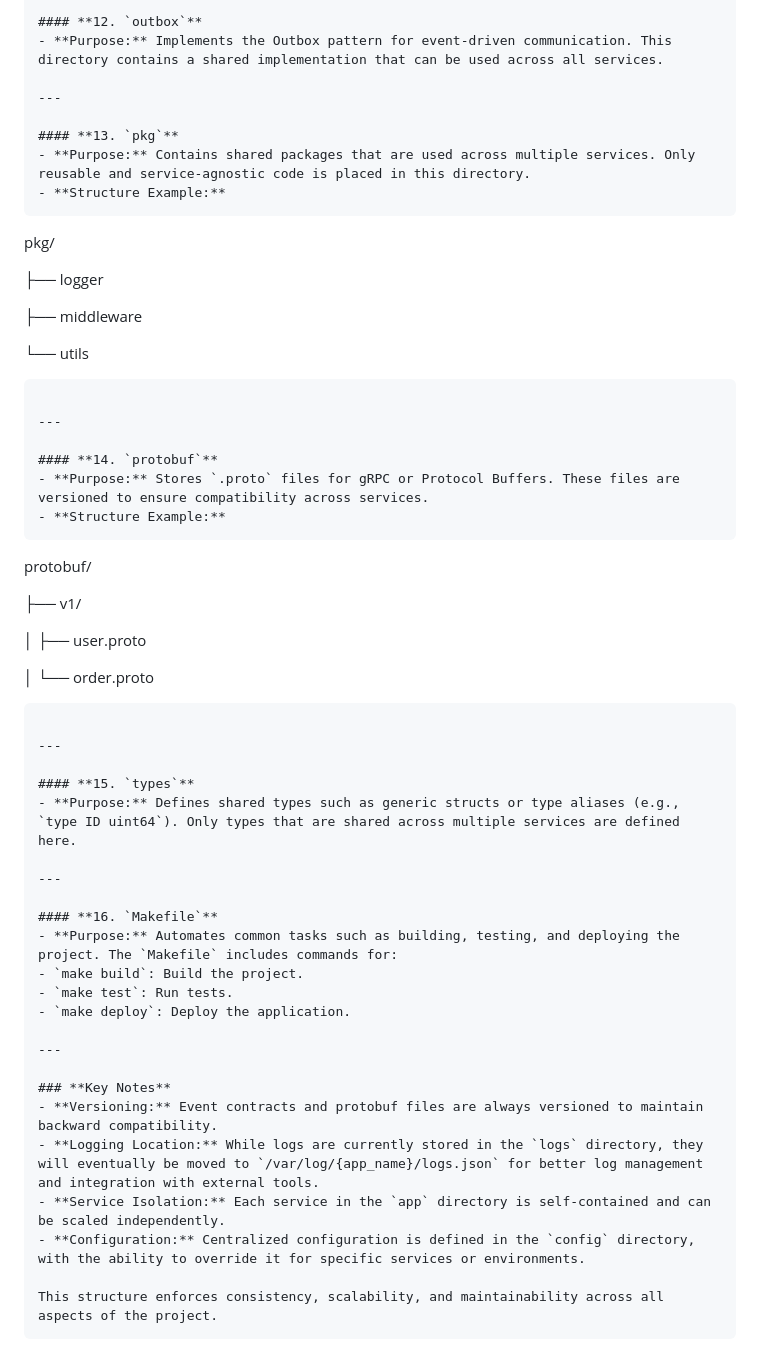
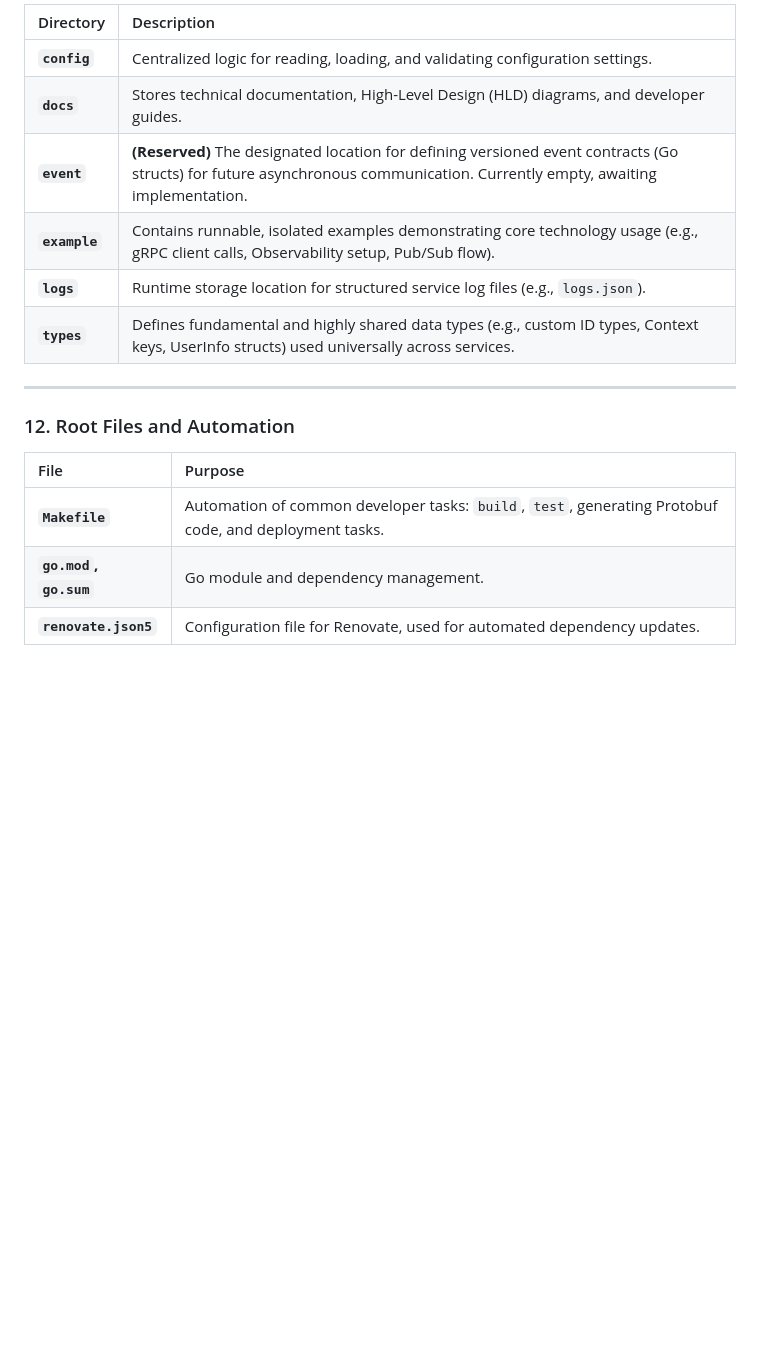
Before and after one commit to syntaxfa/quick-connect, a Markdown page: docs/structure.md, the part around the change printed below. Drawn GitHub-style; blank space fills up the shorter version.

````diff
--- a/docs/structure.md
+++ b/docs/structure.md
@@ -160,57 +132,19 @@ event/
 
-#### **12. `outbox`**
-- **Purpose:** Implements the Outbox pattern for event-driven communication. This directory contains a shared implementation that can be used across all services.
+| Directory | Description |
+| :--- | :--- |
+| **`config`** | Centralized logic for reading, loading, and validating configuration settings. |
+| **`docs`** | Stores technical documentation, High-Level Design (HLD) diagrams, and developer guides. |
+| **`event`** | **(Reserved)** The designated location for defining versioned event contracts (Go structs) for future asynchronous communication. Currently empty, awaiting implementation. |
+| **`example`** | Contains runnable, isolated examples demonstrating core technology usage (e.g., gRPC client calls, Observability setup, Pub/Sub flow). |
+| **`logs`** | Runtime storage location for structured service log files (e.g., `logs.json`). |
+| **`types`** | Defines fundamental and highly shared data types (e.g., custom ID types, Context keys, UserInfo structs) used universally across services. |
 
----
+-----
 
-#### **13. `pkg`**
-- **Purpose:** Contains shared packages that are used across multiple services. Only reusable and service-agnostic code is placed in this directory.
-- **Structure Example:**
-  ```
-pkg/
+### 12\. Root Files and Automation
 
-├── logger
-
-├── middleware
-
-└── utils
-  ```
-
----
-
-#### **14. `protobuf`**
-- **Purpose:** Stores `.proto` files for gRPC or Protocol Buffers. These files are versioned to ensure compatibility across services.
-- **Structure Example:**
-  ```
-protobuf/
-
-├── v1/
-
-│   ├── user.proto
-
-│   └── order.proto
-  ```
-
----
-
-#### **15. `types`**
-- **Purpose:** Defines shared types such as generic structs or type aliases (e.g., `type ID uint64`). Only types that are shared across multiple services are defined here.
-
----
-
-#### **16. `Makefile`**
-- **Purpose:** Automates common tasks such as building, testing, and deploying the project. The `Makefile` includes commands for:
-  - `make build`: Build the project.
-  - `make test`: Run tests.
-  - `make deploy`: Deploy the application.
-
----
-
-### **Key Notes**
-- **Versioning:** Event contracts and protobuf files are always versioned to maintain backward compatibility.
-- **Logging Location:** While logs are currently stored in the `logs` directory, they will eventually be moved to `/var/log/{app_name}/logs.json` for better log management and integration with external tools.
-- **Service Isolation:** Each service in the `app` directory is self-contained and can be scaled independently.
-- **Configuration:** Centralized configuration is defined in the `config` directory, with the ability to override it for specific services or environments.
-
-This structure enforces consistency, scalability, and maintainability across all aspects of the project.
-```
+| File | Purpose |
+| :--- | :--- |
+| **`Makefile`** | Automation of common developer tasks: `build`, `test`, generating Protobuf code, and deployment tasks. |
+| **`go.mod`, `go.sum`** | Go module and dependency management. |
+| **`renovate.json5`** | Configuration file for Renovate, used for automated dependency updates. |
````
Also changed, not shown: other parts of docs/structure.md (+82 -110 lines).
